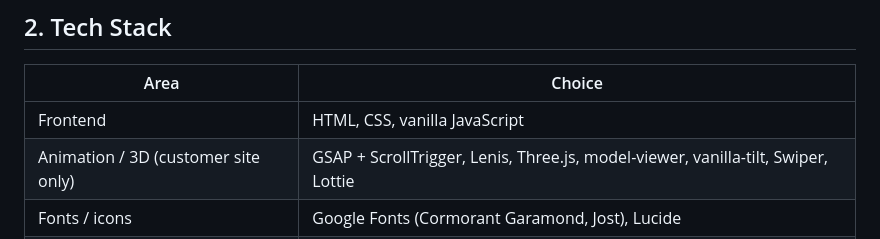
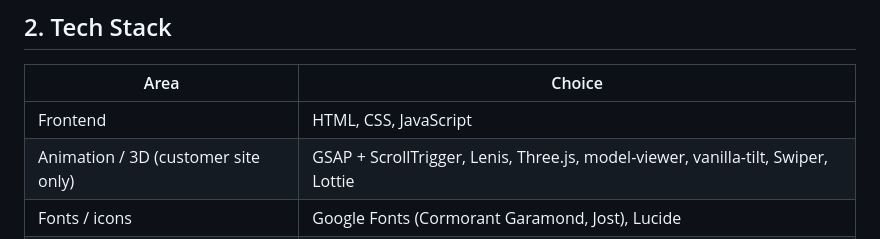
Before and after one commit to zarinanjumsohana/KhabarGolpo, a Markdown page: Architecture.md, the part around the change. Drawn GitHub-style.

Commit message:
Remove 'vanilla' from JavaScript description

```diff
--- a/Architecture.md
+++ b/Architecture.md
@@ -19,7 +19,7 @@ Out of scope (v1): staff management, waiter alerts, staff performance, online pa
 
 | Area | Choice |
 |------|--------|
-| Frontend | HTML, CSS, vanilla JavaScript |
+| Frontend | HTML, CSS, JavaScript |
 | Animation / 3D (customer site only) | GSAP + ScrollTrigger, Lenis, Three.js, model-viewer, vanilla-tilt, Swiper, Lottie |
 | Fonts / icons | Google Fonts (Cormorant Garamond, Jost), Lucide |
 | Backend services | Supabase Free Tier: Postgres + Auth + Realtime + Storage |
```
